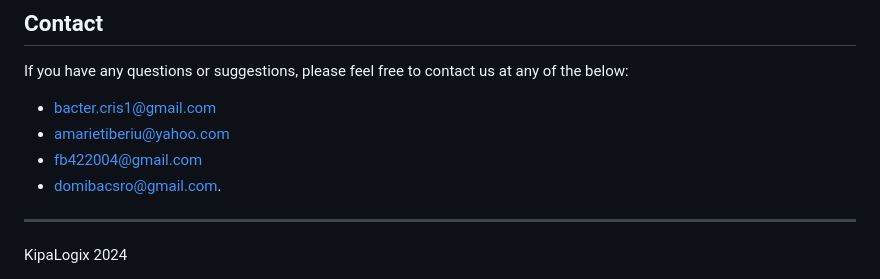
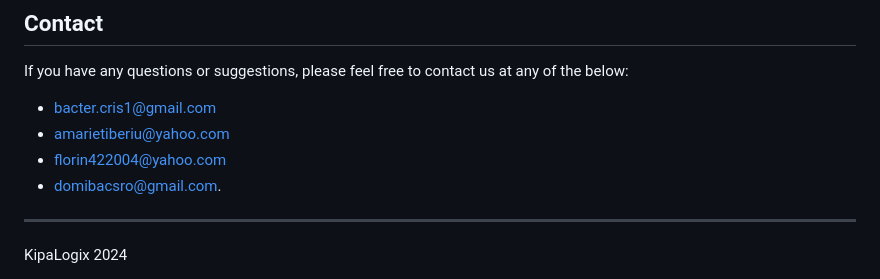
Before and after one commit to KipaLogix/SporTogether, a Markdown page: README.md, the part around the change. GitHub-like rendering.

Commit message:
Update README.md
edited an email

```diff
--- a/README.md
+++ b/README.md
@@ -149,7 +149,7 @@ Contributions are welcome! Please follow these steps:
 If you have any questions or suggestions, please feel free to contact us at any of the below:
 - [bacter.cris1@gmail.com](mailto:bacter.cris1@gmail.com)
 - [amarietiberiu@yahoo.com](mailto:amarietiberiu@yahoo.com)
-- [fb422004@gmail.com](mailto:fb422004@gmail.com)
+- [florin422004@yahoo.com](mailto:florin422004@yahoo.com)
 - [domibacsro@gmail.com](mailto:domibacsro@gmail.com).
 
 ---
```
